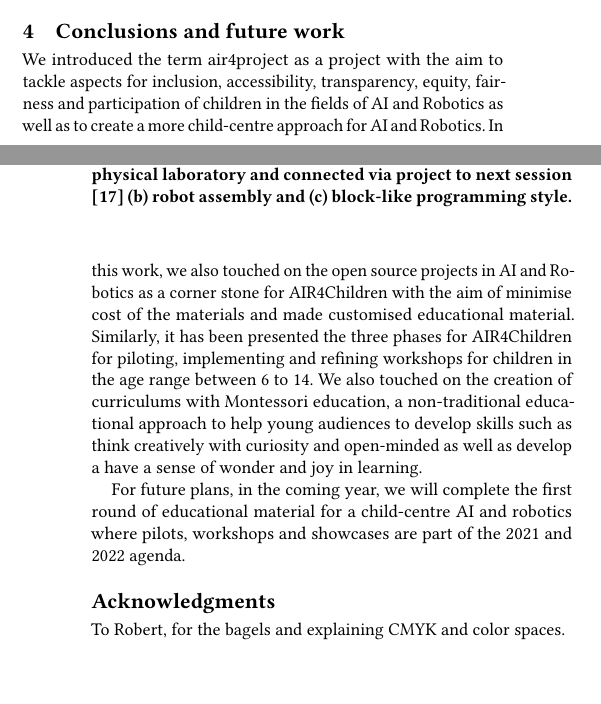
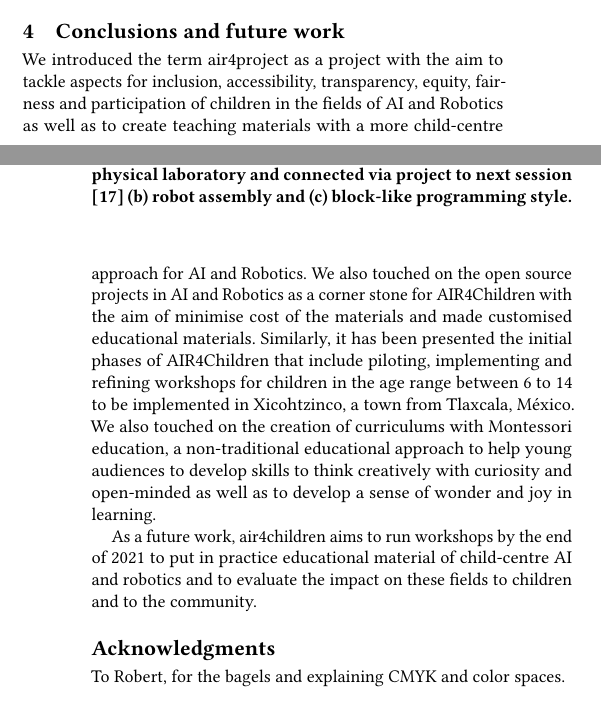
Before and after one commit to air4children/hri2021, a LaTeX paper (article/tex/submission.tex): two parts of the columns of pages 2 and 3 of 3, joined at a grey line, cut so that both start at the same text. Compiled offline with pdfLaTeX.

Commit message:
poslishes conclusions

```diff
--- a/article/tex/submission.tex
+++ b/article/tex/submission.tex
@@ -327,12 +328,12 @@ That said, figure \ref{fig:tm}(a) illustrates the spiral learning technique adop
 %\cite{Serholt:2017}
 
 \section{Conclusions and future work}
-We introduced the term air4project as a project with the aim to tackle aspects for inclusion, accessibility, transparency, equity, fairness and participation of children in the fields of AI and Robotics as well as to create a more child-centre approach for AI and Robotics.
-In this work, we also touched on the open source projects in AI and Robotics as a corner stone for AIR4Children with the aim of minimise cost of the materials and made customised educational material.
-Similarly, it has been presented the three phases for AIR4Children for piloting, implementing and refining workshops for children in the age range between 6 to 14.
-We also touched on the creation of curriculums with Montessori education, a non-traditional educational approach to help young audiences to develop skills such as think creatively with curiosity and open-minded as well as develop a have a sense of wonder and joy in learning.
+We introduced the term air4project as a project with the aim to tackle aspects for inclusion, accessibility, transparency, equity, fairness and participation of children in the fields of AI and Robotics as well as to create teaching materials with a more child-centre approach for AI and Robotics.
+We also touched on the open source projects in AI and Robotics as a corner stone for AIR4Children with the aim of minimise cost of the materials and made customised educational materials.
+Similarly, it has been presented the initial phases of AIR4Children that include piloting, implementing and refining workshops for children in the age range between 6 to 14 to be implemented in Xicohtzinco, a town from Tlaxcala, M\'exico.
+We also touched on the creation of curriculums with Montessori education, a non-traditional educational approach to help young audiences to develop skills to think creatively with curiosity and open-minded as well as to develop a sense of wonder and joy in learning.
 
-For future plans, in the coming year, we will complete the first round of educational material for a child-centre AI and robotics where pilots, workshops and showcases are part of the 2021 and 2022 agenda.
+As a future work, air4children aims to run workshops by the end of 2021 to put in practice educational material of child-centre AI and robotics and to evaluate the impact on these fields to children and to the community.
 
 %% BLURS
 %Since children are going to learn and enter to this vast world of technology is in our responsibility to create open safe platforms and strategies where every children can enter and learn about AI, regardless of their personal situation, to avoid creating an “AI divide”.
```
Also changed, not shown: article/tex/submission.tex (9 more changed lines).
